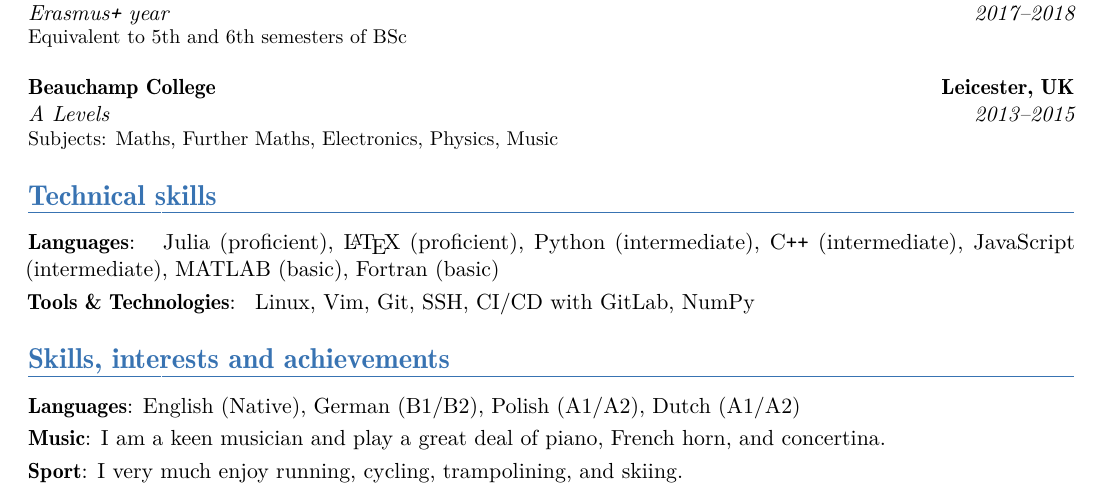
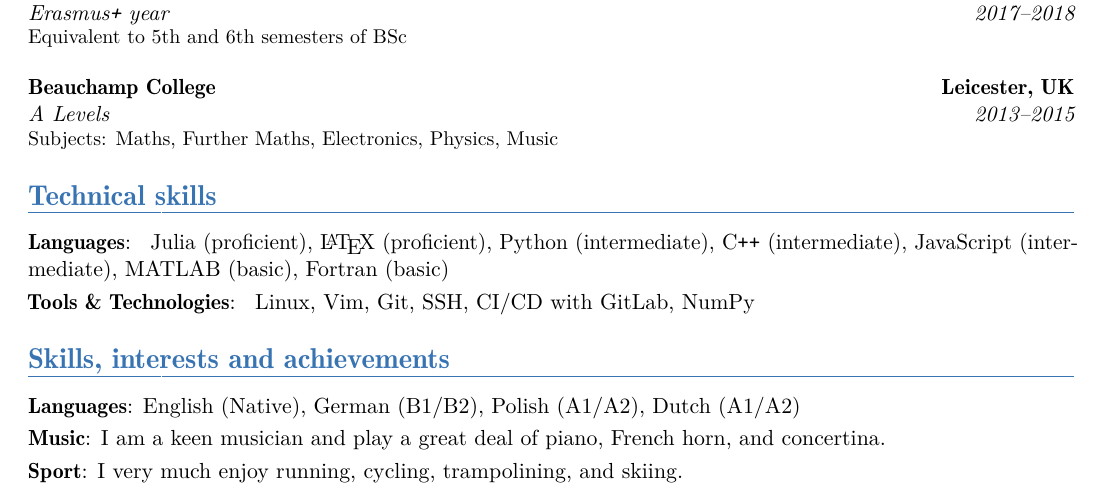
Before and after one commit to LaurenceWilkes/CurriculumVitae, a LaTeX CV (cv.tex): part of the page, cut so that both start at the same text. Compiled offline with pdfLaTeX.

Commit message:
Added non-breaking spaces

```diff
--- a/cv.tex
+++ b/cv.tex
@@ -113,7 +113,7 @@
 
 \section{Technical skills}
 \cvitem{\textbf{Languages}}{
-  Julia (proficient), \LaTeX{} (proficient), Python (intermediate), C\texttt{++} (intermediate), JavaScript (intermediate), MATLAB (basic), Fortran (basic)
+  Julia~(proficient), \LaTeX{}~(proficient), Python~(intermediate), C\texttt{++}~(intermediate), JavaScript~(intermediate), MATLAB~(basic), Fortran~(basic)
 }
 \cvitem{\textbf{Tools \& Technologies}}{
   Linux, Vim, Git, SSH, CI/CD with GitLab, NumPy
```
